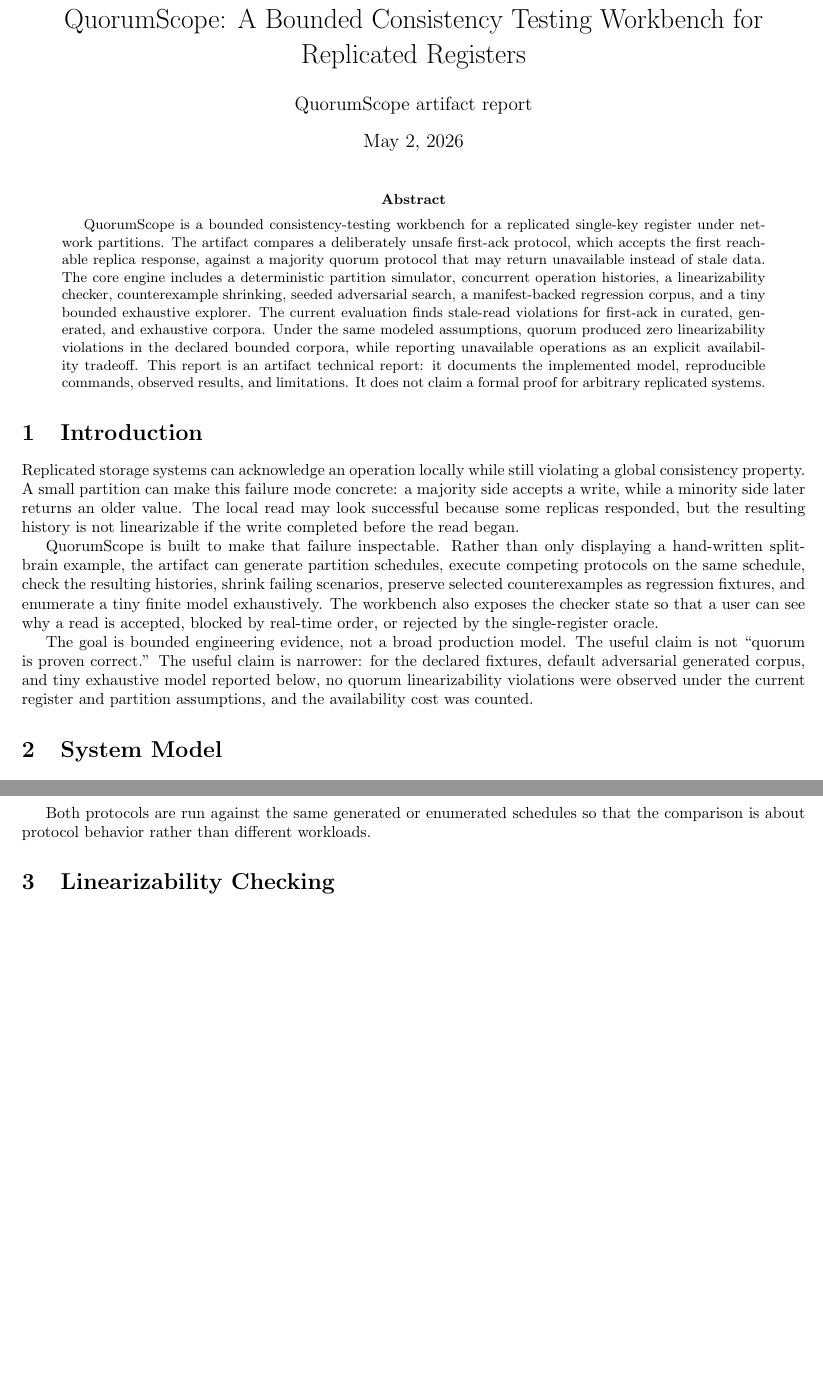
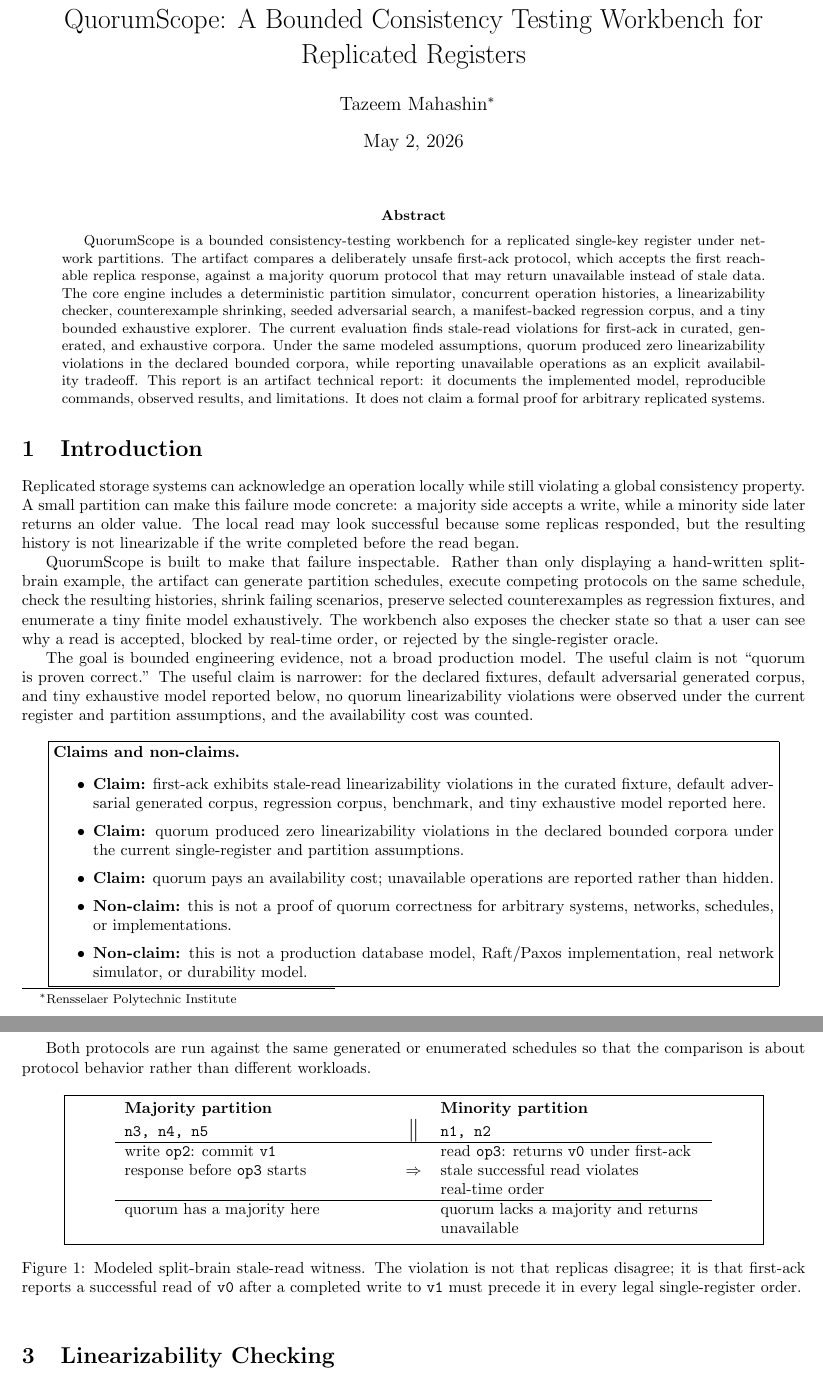
Before and after one commit to Taz33m/QuorumScope, a LaTeX paper (paper/quorumscope.tex): two parts of pages 1 and 2 of 5, joined at a grey line, cut so that both start at the same text, the shorter picture padded with empty space. Compiled offline with pdfLaTeX.

Commit message:
Polish QuorumScope artifact report

```diff
--- a/paper/quorumscope.tex
+++ b/paper/quorumscope.tex
@@ -6,16 +6,21 @@
 \usepackage{hyperref}
 
 \title{QuorumScope: A Bounded Consistency Testing Workbench for Replicated Registers}
-\author{QuorumScope artifact report}
+\author{Tazeem Mahashin\thanks{Rensselaer Polytechnic Institute}}
 \date{\today}
 
 \newcommand{\qs}{QuorumScope}
 \newcommand{\firstack}{first-ack}
 \newcommand{\quorum}{quorum}
 \newcommand{\cmd}[1]{\texttt{#1}}
+\newcolumntype{L}[1]{>{\raggedright\arraybackslash}p{#1}}
+\emergencystretch=2em
 
 \begin{document}
+\renewcommand{\thefootnote}{\fnsymbol{footnote}}
 \maketitle
+\setcounter{footnote}{0}
+\renewcommand{\thefootnote}{\arabic{footnote}}
 
 \begin{abstract}
 \qs{} is a bounded consistency-testing workbench for a replicated single-key register under
@@ -53,6 +58,26 @@ adversarial generated corpus, and tiny exhaustive model reported below, no \quor
 linearizability violations were observed under the current register and partition assumptions,
 and the availability cost was counted.
 
+\begin{center}
+\fbox{\begin{minipage}{0.92\linewidth}
+\textbf{Claims and non-claims.}
+\begin{itemize}
+  \setlength{\itemsep}{0.15em}
+  \item \textbf{Claim:} \firstack{} exhibits stale-read linearizability violations in the
+  curated fixture, default adversarial generated corpus, regression corpus, benchmark, and tiny
+  exhaustive model reported here.
+  \item \textbf{Claim:} \quorum{} produced zero linearizability violations in the declared bounded
+  corpora under the current single-register and partition assumptions.
+  \item \textbf{Claim:} \quorum{} pays an availability cost; unavailable operations are reported
+  rather than hidden.
+  \item \textbf{Non-claim:} this is not a proof of \quorum{} correctness for arbitrary systems,
+  networks, schedules, or implementations.
+  \item \textbf{Non-claim:} this is not a production database model, Raft/Paxos implementation,
+  real network simulator, or durability model.
+\end{itemize}
+\end{minipage}}
+\end{center}
+
 \section{System Model}
 
 The model is a deterministic replicated register with a single key and a finite set of replicas.
@@ -82,6 +107,26 @@ The artifact includes two protocols:
 
 Both protocols are run against the same generated or enumerated schedules so that the comparison
 is about protocol behavior rather than different workloads.
+
+\begin{figure}[h]
+\centering
+\fbox{\begin{minipage}{0.88\linewidth}
+\begin{center}
+\begin{tabular}{L{0.38\linewidth} c L{0.38\linewidth}}
+\textbf{Majority partition} & & \textbf{Minority partition} \\
+\texttt{n3, n4, n5} & \Large$\parallel$ & \texttt{n1, n2} \\
+\hline
+write \texttt{op2}: commit \texttt{v1} & & read \texttt{op3}: returns \texttt{v0} under \firstack{} \\
+response before \texttt{op3} starts & $\Rightarrow$ & stale successful read violates real-time order \\
+\hline
+\quorum{} has a majority here & & \quorum{} lacks a majority and returns unavailable \\
+\end{tabular}
+\end{center}
+\end{minipage}}
+\caption{Modeled split-brain stale-read witness. The violation is not that replicas disagree;
+it is that \firstack{} reports a successful read of \texttt{v0} after a completed write to
+\texttt{v1} must precede it in every legal single-register order.}
+\end{figure}
 
 \section{Linearizability Checking}
 
```
Also changed, not shown: README.md, paper/quorumscope.pdf, paper/quorumscope.tex (12 more changed lines).
